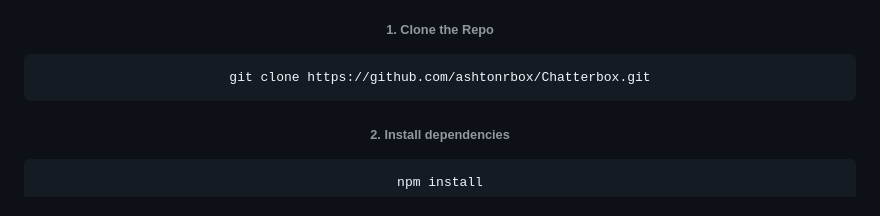
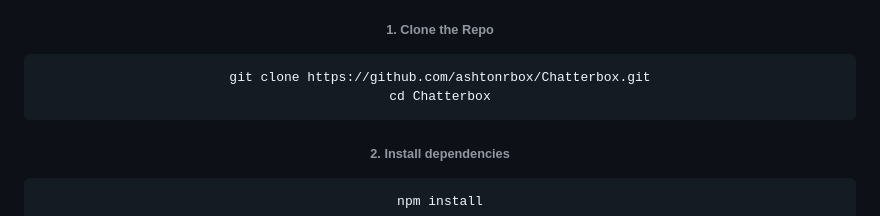
Before and after one commit to ashtonrbox/chatterbox, a Markdown page: README.md, the part around the change. Rendered like a GitHub page.

````diff
--- a/README.md
+++ b/README.md
@@ -61,6 +61,7 @@ You can use your terminal! Here's how:
 ###### 1. Clone the Repo
 ```
 git clone https://github.com/ashtonrbox/Chatterbox.git
+cd Chatterbox
 ```
 ###### 2. Install dependencies
 ```
````
